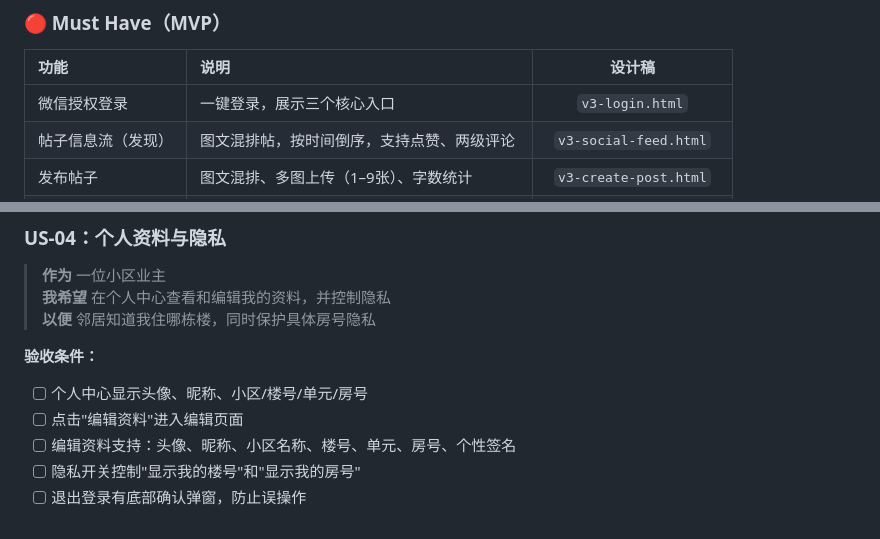
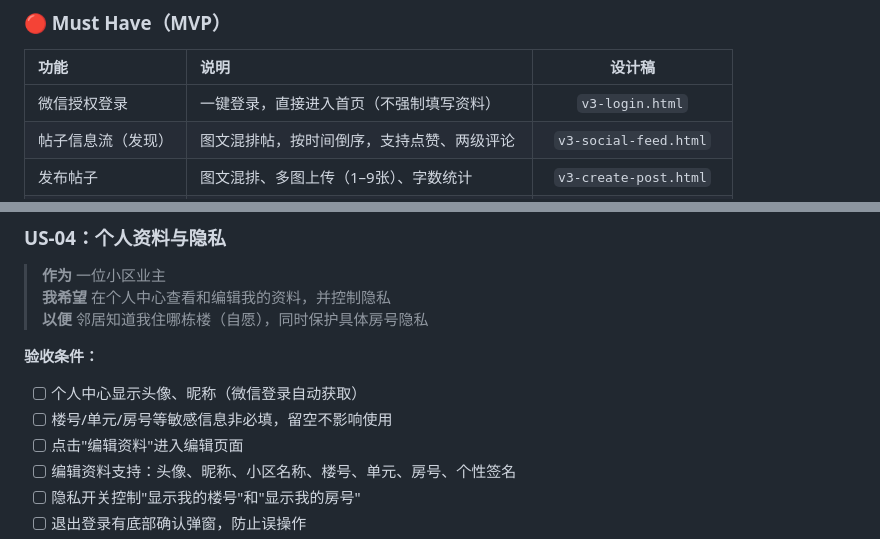
Before and after one commit to ai-0516/lanyuan-base, a Markdown page: docs/PRD.md, 2 parts joined by grey strips. GitHub-like rendering.

Commit message:
docs: 登录后不强制填写敏感资料，用户可直接使用App
根据用户体验反馈调整：
- TECH_SPEC: 登录流程第5步去掉'跳编辑资料'，改为直接进入App
- PRD: 微信登录描述改为'直接进入首页（不强制填写资料）'
- PRD: US-04 楼号/房号改为非必填，留空不影响使用
- PRD: 个人中心显示内容调整为微信登录自动获取的头像/昵称

```diff
--- a/docs/PRD.md
+++ b/docs/PRD.md
@@ -30,7 +30,7 @@
 ### 🔴 Must Have（MVP）
 | 功能 | 说明 | 设计稿 |
 |:---|:---|:---:|
-| 微信授权登录 | 一键登录，展示三个核心入口 | `v3-login.html` |
+| 微信授权登录 | 一键登录，直接进入首页（不强制填写资料） | `v3-login.html` |
 | 帖子信息流（发现） | 图文混排帖，按时间倒序，支持点赞、两级评论 | `v3-social-feed.html` |
 | 发布帖子 | 图文混排、多图上传（1–9张）、字数统计 | `v3-create-post.html` |
 | 个人中心 | 头像/昵称/社区信息、隐私开关、退出登录 | `v3-profile.html` |
@@ -104,10 +104,11 @@
 ### US-04：个人资料与隐私
 > **作为** 一位小区业主
 > **我希望** 在个人中心查看和编辑我的资料，并控制隐私
-> **以便** 邻居知道我住哪栋楼，同时保护具体房号隐私
+> **以便** 邻居知道我住哪栋楼（自愿），同时保护具体房号隐私
 
 **验收条件：**
-- [ ] 个人中心显示头像、昵称、小区/楼号/单元/房号
+- [ ] 个人中心显示头像、昵称（微信登录自动获取）
+- [ ] 楼号/单元/房号等敏感信息非必填，留空不影响使用
 - [ ] 点击"编辑资料"进入编辑页面
 - [ ] 编辑资料支持：头像、昵称、小区名称、楼号、单元、房号、个性签名
 - [ ] 隐私开关控制"显示我的楼号"和"显示我的房号"
```
Also changed, not shown: docs/TECH_SPEC.md (+1 -1 lines).
